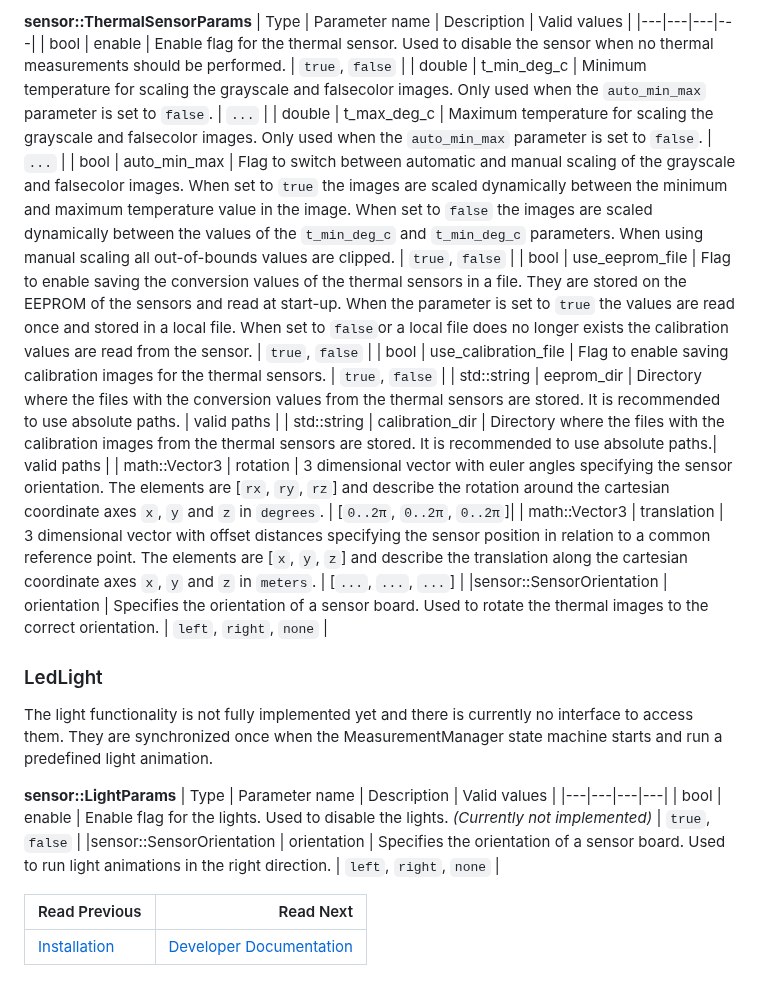
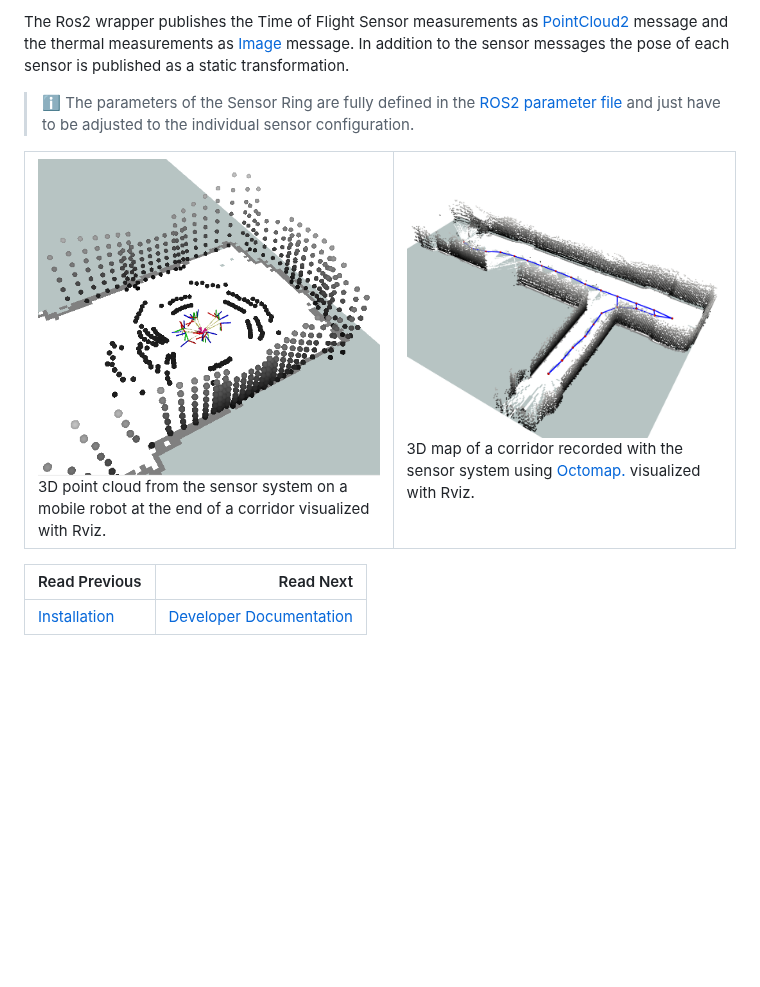
Before and after one commit to EduArt-Robotik/edu_lib_sensorring, a Markdown page: doc/pages/03_software.md, the part around one of its changes. Drawn GitHub-style; pictures changed too: doc/images/example_ros1.png (added), doc/images/example_ros3.png (added); blank space fills up the shorter version.

```diff
--- a/doc/pages/03_software.md
+++ b/doc/pages/03_software.md
@@ -89,29 +173,23 @@ Both show how to include the library in larger CMake projects.
 
-**sensor::ThermalSensorParams**
-| Type | Parameter name | Description  | Valid values |
-|---|---|---|---|
-| bool | enable | Enable flag for the thermal sensor. Used to disable the sensor when no thermal measurements should be performed. | `true`, `false` |
-| double | t_min_deg_c | Minimum temperature for scaling the grayscale and falsecolor images. Only used when the `auto_min_max` parameter is set to `false`. | `...` |
-| double | t_max_deg_c | Maximum temperature for scaling the grayscale and falsecolor images. Only used when the `auto_min_max` parameter is set to `false`. | `...` |
-| bool | auto_min_max | Flag to switch between automatic and manual scaling of the grayscale and falsecolor images. When set to `true` the images are scaled dynamically between the minimum and maximum temperature value in the image. When set to `false` the images are scaled dynamically between the values of the `t_min_deg_c` and `t_min_deg_c` parameters. When using manual scaling all out-of-bounds values are clipped. | `true`, `false` |
-| bool | use_eeprom_file | Flag to enable saving the conversion values of the thermal sensors in a file. They are stored on the EEPROM of the sensors and read at start-up. When the parameter is  set to `true` the values are read once and stored in a local file. When set to `false`or a local file does no longer exists the calibration values are read from the sensor. | `true`, `false` |
-| bool | use_calibration_file | Flag to enable saving calibration images for the thermal sensors. | `true`, `false` |
-| std::string | eeprom_dir | Directory where the files with the conversion values from the thermal sensors are stored. It is recommended to use absolute paths. | valid paths |
-| std::string | calibration_dir | Directory where the files with the calibration images from the thermal sensors are stored. It is recommended to use absolute paths.| valid paths |
-| math::Vector3 | rotation | 3 dimensional vector with euler angles specifying the sensor orientation. The elements are [`rx`, `ry`, `rz`] and describe the rotation around the cartesian coordinate axes `x`, `y` and `z` in `degrees`. | [`0..2π`, `0..2π`, `0..2π`]|
-| math::Vector3 | translation | 3 dimensional vector with offset distances specifying the sensor position in relation to a common reference point. The elements are [`x`, `y`, `z`] and describe the translation along the cartesian coordinate axes `x`, `y` and `z` in `meters`. | [`...`, `...`, `...`] |
-|sensor::SensorOrientation | orientation | Specifies the orientation of a sensor board. Used to rotate the thermal images to the correct orientation. | `left`, `right`, `none` |
+The Ros2 wrapper publishes the Time of Flight Sensor measurements as [PointCloud2](https://docs.ros2.org/foxy/api/sensor_msgs/msg/PointCloud.html) message and the thermal measurements as [Image](https://docs.ros2.org/foxy/api/sensor_msgs/msg/Image.html) message.
+In addition to the sensor messages the pose of each sensor is published as a static transformation.
 
-### LedLight
+> ℹ️ The parameters of the Sensor Ring are fully defined in the [ROS2 parameter file](https://github.com/EduArt-Robotik/edu_sensorring_ros2/blob/master/params/edu_bot_sensorring_params.yaml) and just have to be adjusted to the individual sensor configuration.
 
-The light functionality is not fully implemented yet and there is currently no interface to access them. They are synchronized once when the MeasurementManager state machine starts and run a predefined light animation.
-
-**sensor::LightParams**
-| Type              | Parameter name        | Description | Valid values |
-|---|---|---|---|
-| bool | enable | Enable flag for the lights. Used to disable the lights. *(Currently not implemented)* | `true`, `false` |
-|sensor::SensorOrientation | orientation | Specifies the orientation of a sensor board. Used to run light animations in the right direction. | `left`, `right`, `none` |
-
+<div align=center>
+<table style="border: none;">
+<tr>
+  <td style="text-align:center">
+    <img src="../images/example_ros1.png" height=500 onerror="this.onerror=null; this.src='example_ros1.png';"><br>
+    3D point cloud from the sensor system on a mobile robot at the end of a corridor visualized with Rviz.
+  </td>
+  <td style="text-align:center">
+    <img src="../images/example_ros3.png" height=500 onerror="this.onerror=null; this.src='example_ros3.png';"><br>
+    3D map of a corridor recorded with the sensor system using <a href="https://octomap.github.io/">Octomap.</a> visualized with Rviz.
+  </td>
+</tr>
+</table>
+</div>
 
 <div class="section_buttons">
 
```
Also changed, not shown: other parts of doc/pages/03_software.md (+140 -56 lines), doc/images/example_cpp1.png (added), doc/images/example_py1.png (added), doc/images/example_ros2.png (added).
